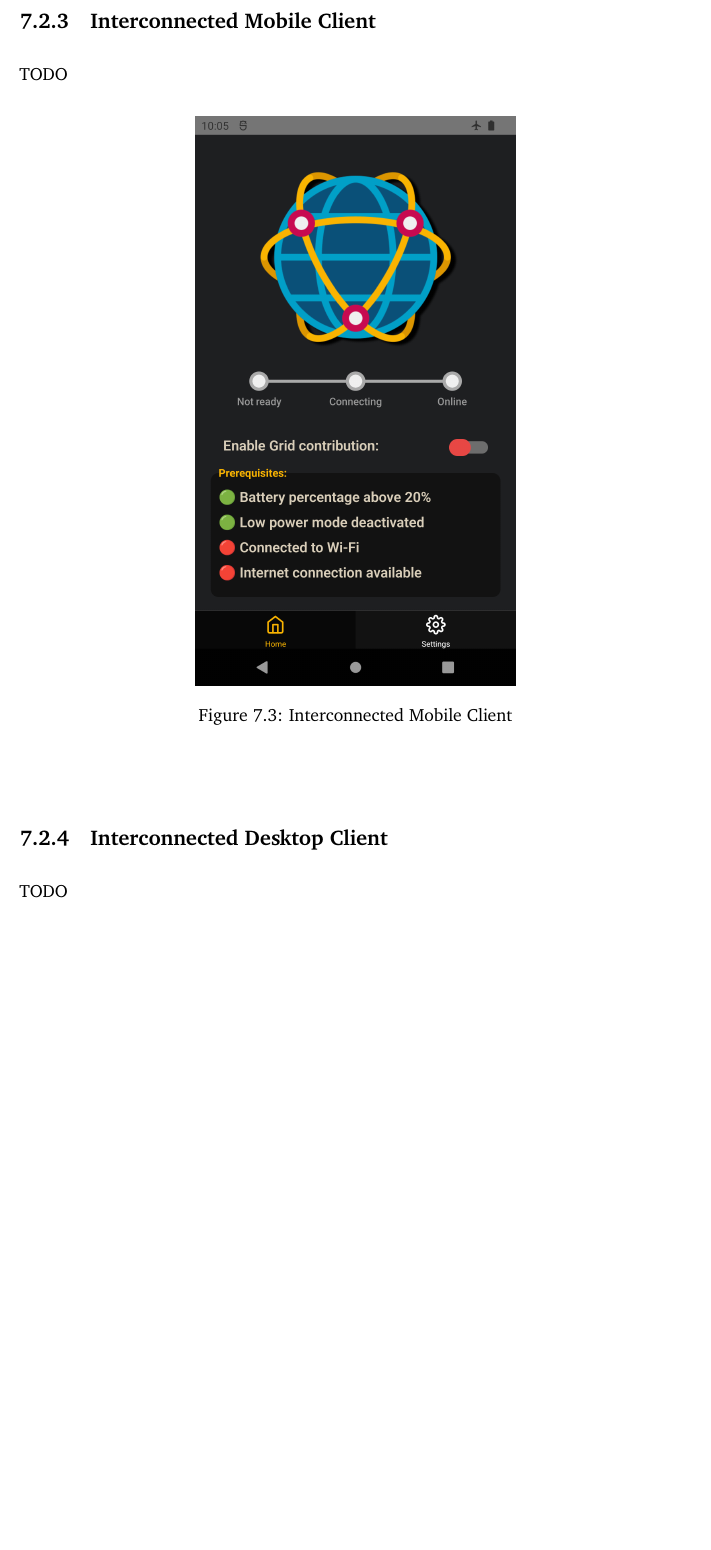
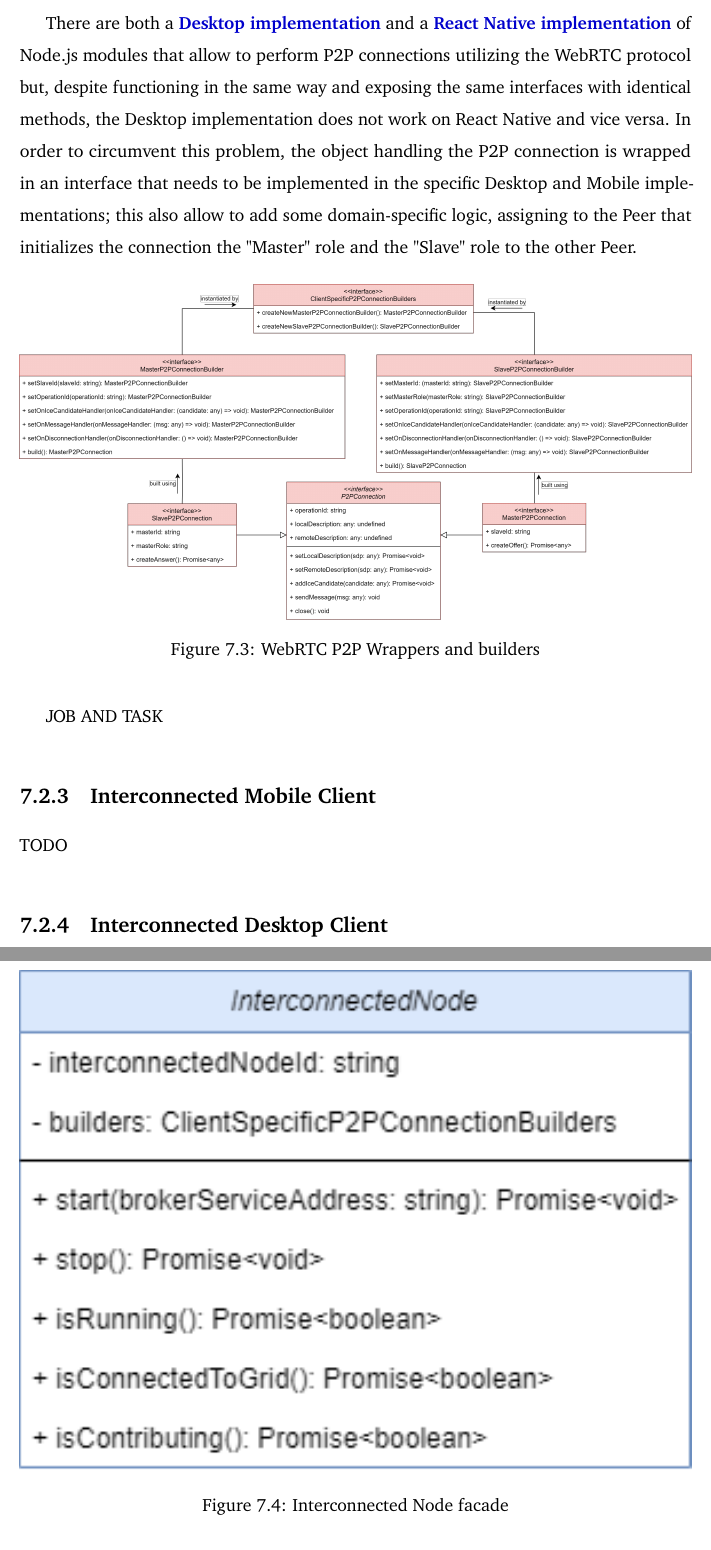
Before and after one commit to Tale152/master-thesis, a LaTeX thesis (main.tex, which reads document/chapters/chapter_7/sections/2_simplified_architecture.tex): part of page 113 of 124 before the commit and two parts of pages 113 and 114 of 125 after it, the two joined at a grey line, cut at the place of the change, the shorter picture padded with empty space. Compiled offline with pdfLaTeX.

Commit message:
continued intercconnected node section

```diff
--- a/document/chapters/chapter_7/sections/2_simplified_architecture.tex
+++ b/document/chapters/chapter_7/sections/2_simplified_architecture.tex
@@ -38,6 +40,24 @@ The Node entity concretizes its P2P connectivity requirements through the use of
 \end{figure}
 
 Free STUN and TURN servers (used by this prototype) are available thanks to the \textbf{\href{https://www.metered.ca/tools/openrelay/}{Open Relay}} initiative.
+
+There are both a \textbf{\href{https://www.npmjs.com/package/wrtc}{Desktop implementation}} and a \textbf{\href{https://www.npmjs.com/package/react-native-webrtc}{React Native implementation}} of Node.js modules that allow to perform P2P connections utilizing the WebRTC protocol but, despite functioning in the same way and exposing the same interfaces with identical methods, the Desktop implementation does not work on React Native and vice versa. In order to circumvent this problem, the object handling the P2P connection is wrapped in an interface that needs to be implemented in the specific Desktop and Mobile implementations; this also allow to add some domain-specific logic, assigning to the Peer that initializes the connection the "Master" role and the "Slave" role to the other Peer.
+
+\begin{figure}[!ht]
+    \centering
+    \includegraphics[width=\linewidth]{document/chapters/chapter_7/images/p2p_wrapper.png}
+    \caption{WebRTC P2P Wrappers and builders}
+    \label{fig:p2p_wrapper}
+\end{figure}
+
+\begin{figure}[!ht]
+    \centering
+    \includegraphics[width=\linewidth]{document/chapters/chapter_7/images/interconnected_node_facade.png}
+    \caption{Interconnected Node facade}
+    \label{fig:interconnected_node_facade}
+\end{figure}
+
+JOB AND TASK
 
 \subsection{Interconnected Mobile Client}
 TODO
```
Also changed, not shown: document/chapters/chapter_7/images/interconnected_node_facade.png (added), document/chapters/chapter_7/images/p2p_wrapper.png (added), document/chapters/chapter_7/sections/2_simplified_architecture.tex (8 more changed lines).
